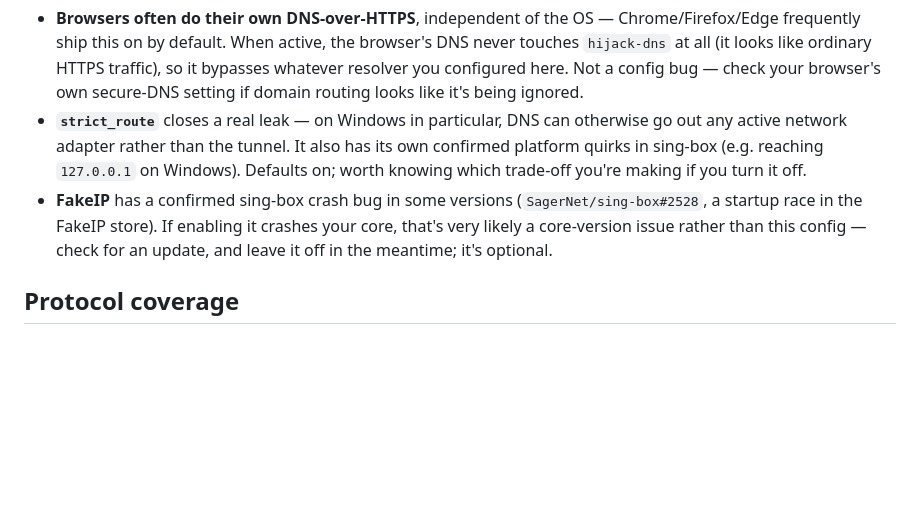
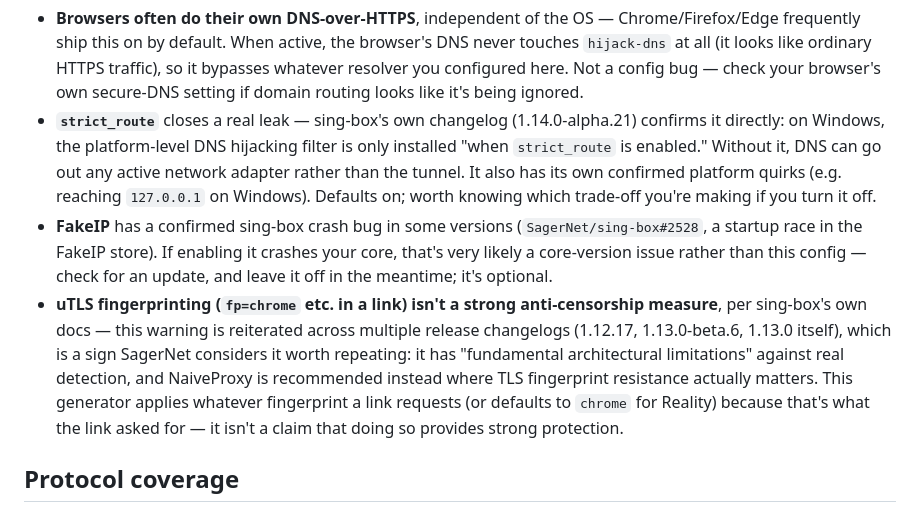
Before and after one commit to davidbr5264/url2singbox, a Markdown page: README.md, the part around the change. Rendered like a GitHub page; blank space fills up the shorter version.

```diff
--- a/README.md
+++ b/README.md
@@ -92,16 +92,26 @@ A couple of things worth knowing that aren't bugs in the config itself:
   HTTPS traffic), so it bypasses whatever resolver you configured here. Not
   a config bug — check your browser's own secure-DNS setting if domain
   routing looks like it's being ignored.
-- **`strict_route`** closes a real leak — on Windows in particular, DNS can
-  otherwise go out any active network adapter rather than the tunnel. It
-  also has its own confirmed platform quirks in sing-box (e.g. reaching
-  `127.0.0.1` on Windows). Defaults on; worth knowing which trade-off you're
-  making if you turn it off.
+- **`strict_route`** closes a real leak — sing-box's own changelog (1.14.0-alpha.21)
+  confirms it directly: on Windows, the platform-level DNS hijacking filter
+  is only installed "when `strict_route` is enabled." Without it, DNS can go
+  out any active network adapter rather than the tunnel. It also has its own
+  confirmed platform quirks (e.g. reaching `127.0.0.1` on Windows). Defaults
+  on; worth knowing which trade-off you're making if you turn it off.
 - **FakeIP** has a confirmed sing-box crash bug in some versions
   (`SagerNet/sing-box#2528`, a startup race in the FakeIP store). If enabling
   it crashes your core, that's very likely a core-version issue rather than
   this config — check for an update, and leave it off in the meantime; it's
   optional.
+- **uTLS fingerprinting (`fp=chrome` etc. in a link) isn't a strong
+  anti-censorship measure**, per sing-box's own docs — this warning is
+  reiterated across multiple release changelogs (1.12.17, 1.13.0-beta.6,
+  1.13.0 itself), which is a sign SagerNet considers it worth repeating: it
+  has "fundamental architectural limitations" against real detection, and
+  NaiveProxy is recommended instead where TLS fingerprint resistance
+  actually matters. This generator applies whatever fingerprint a link
+  requests (or defaults to `chrome` for Reality) because that's what the
+  link asked for — it isn't a claim that doing so provides strong protection.
 
 ## Protocol coverage
 
```
